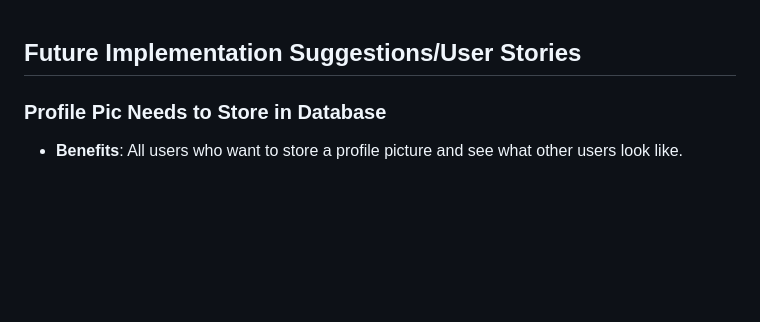
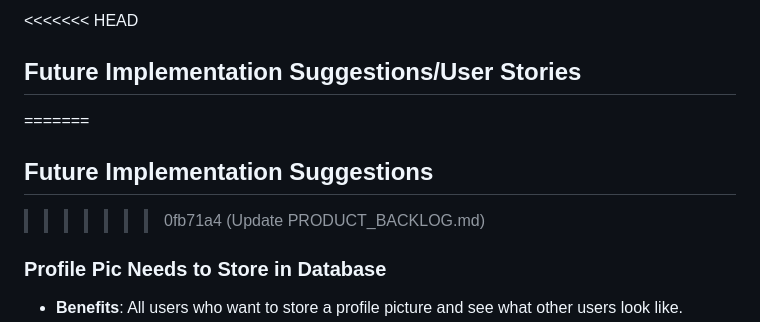
Before and after one commit to ucsb-cs184-f24/Team11-GymBuddy, a Markdown page: team/PRODUCT_BACKLOG.md, the part around the change. Drawn GitHub-style; blank space fills up the shorter version.

```diff
--- a/team/PRODUCT_BACKLOG.md
+++ b/team/PRODUCT_BACKLOG.md
@@ -1,4 +1,8 @@
+<<<<<<< HEAD
 ## Future Implementation Suggestions/User Stories
+=======
+## Future Implementation Suggestions
+>>>>>>> 0fb71a4 (Update PRODUCT_BACKLOG.md)
 
 ### Profile Pic Needs to Store in Database
 - **Benefits**: All users who want to store a profile picture and see what other users look like.
```
